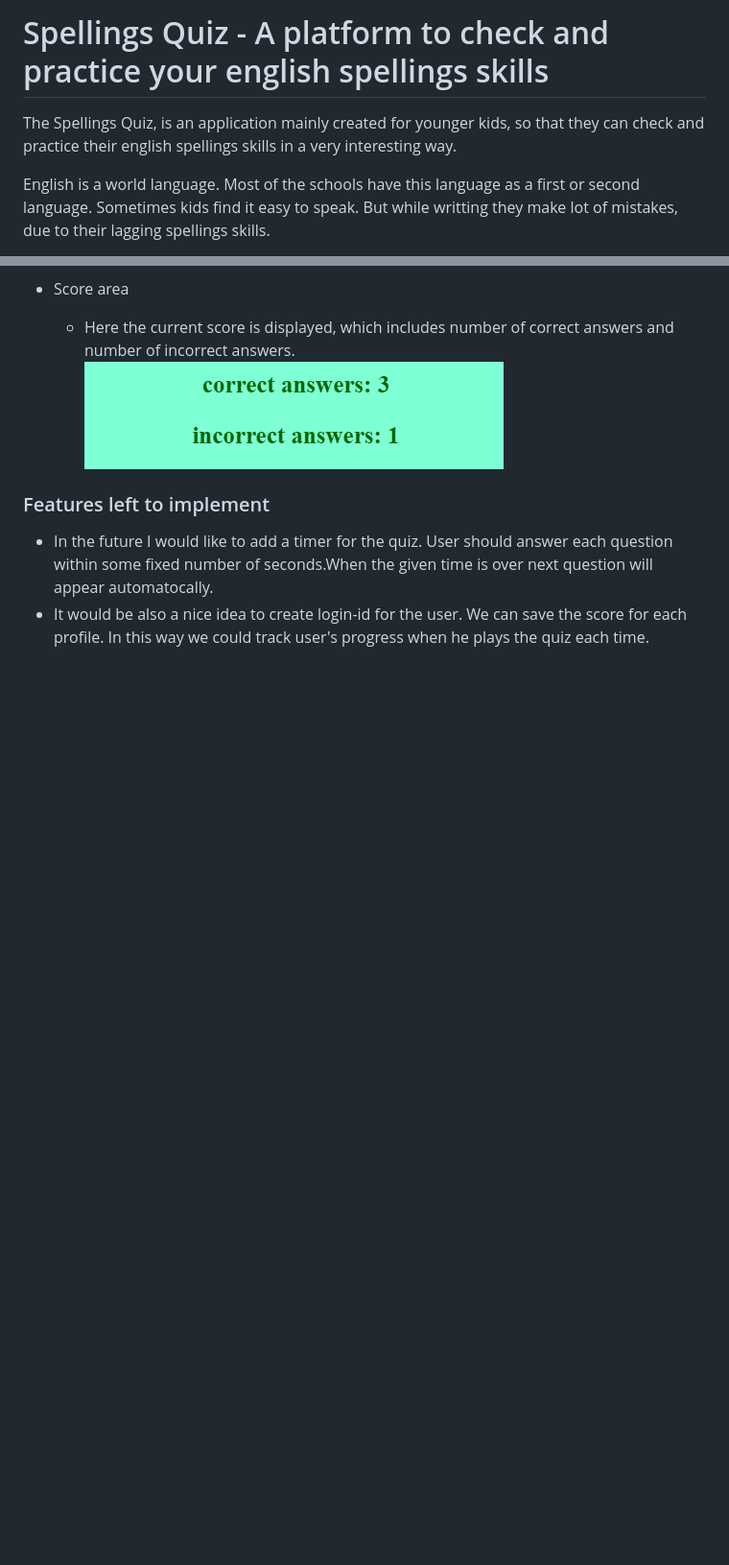
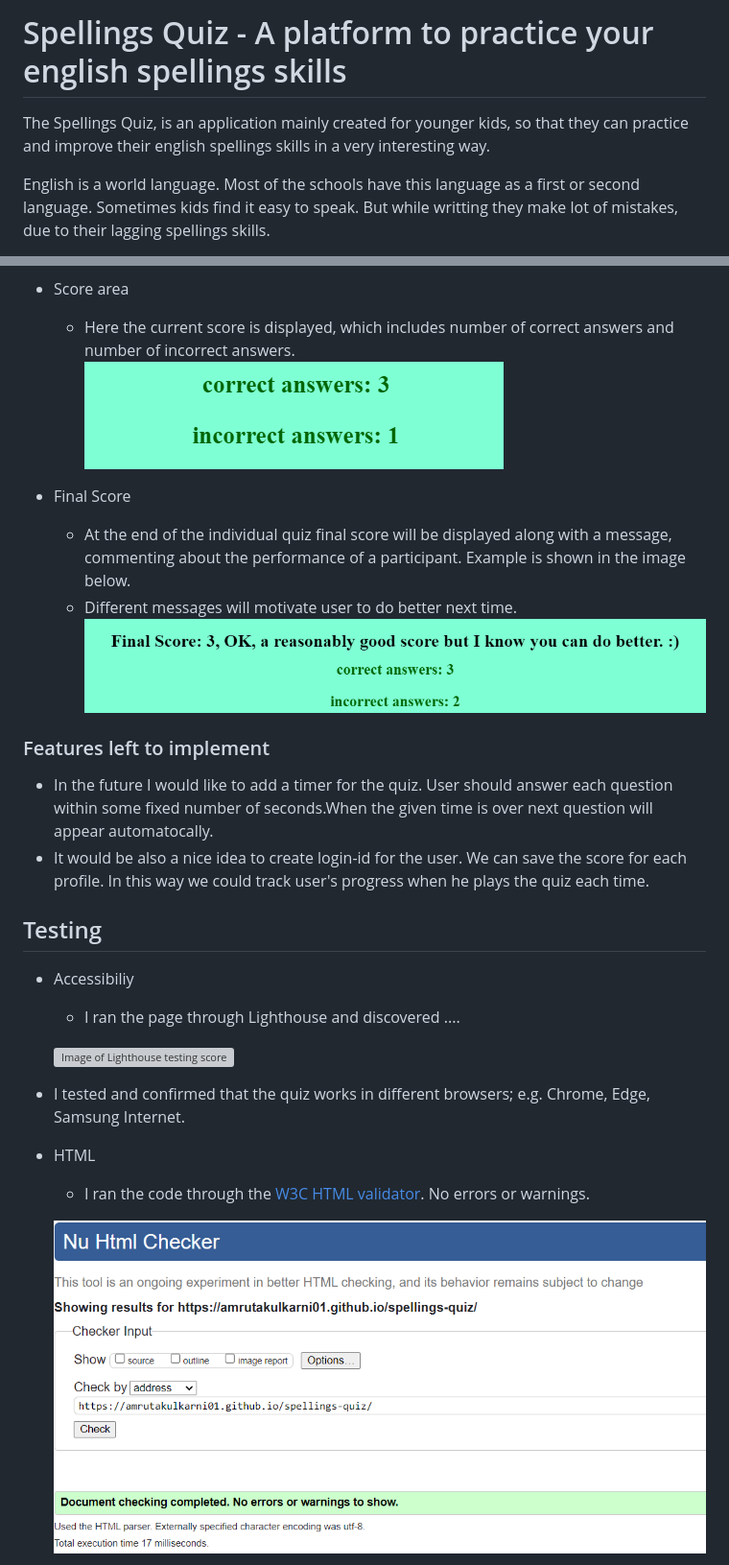
Before and after one commit to AmrutaKulkarni01/spellings-quiz, a Markdown page: README.md, 2 parts joined by grey strips. Shown: that part at 96% size. GitHub-like rendering; pictures changed too: assets/images/final-score-msg.png (added), assets/images/html_validator.png (added); blank space fills up the shorter version; grey boxes are pictures that could not be loaded.

Commit message:
update testing section of Readme.md

```diff
--- a/README.md
+++ b/README.md
@@ -1,6 +1,6 @@
-# Spellings Quiz - A platform to check and practice your english spellings skills
+# Spellings Quiz - A platform to practice your english spellings skills
 
-The Spellings Quiz, is an application mainly created for younger kids, so that they can check and practice their english spellings skills in a very interesting way.
+The Spellings Quiz, is an application mainly created for younger kids, so that they can practice and improve their english spellings skills in a very interesting way.
 
 English is a world language. Most of the schools have this language as a first or second language. Sometimes kids find it easy to speak. But while writting they make lot of mistakes, due to their lagging spellings skills.
 
@@ -62,7 +62,27 @@ Built to use on the go, on the mobile phone, on a tablet or a computer, it is al
     -   Here the current score is displayed, which includes number of correct answers and number of incorrect answers.
         ![Image of the score area](/assets/images/score-area.png)
 
+-   Final Score
+    -   At the end of the individual quiz final score will be displayed along with a message, commenting about the performance of a participant. Example is shown in the image below.
+    -   Different messages will motivate user to do better next time.
+        ![Image of the Final score message](/assets/images/final-score-msg.png)
+
+
 ### Features left to implement
 
 -   In the future I would like to add a timer for the quiz. User should answer each question within some fixed number of seconds.When the given time is over next question will appear automatocally.
 -   It would be also a nice idea to create login-id for the user. We can save the score for each profile. In this way we could track user's progress when he plays the quiz each time.
+
+## Testing
+-   Accessibiliy
+    -   I ran the page through Lighthouse and discovered ....
+
+    ![Image of Lighthouse testing score](/assets/images/lighthouse.png)
+
+-   I tested and confirmed that the quiz works in different browsers; e.g. Chrome, Edge, Samsung Internet.
+
+-   HTML
+    -   I ran the code through the [W3C HTML validator](https://validator.w3.org/nu/?doc=https%3A%2F%2Famrutakulkarni01.github.io%2Fspellings-quiz%2F). No errors or warnings.
+
+    ![Image of W3C HTML validator check](/assets/images/html_validator.png)
+
```
Also changed, not shown: other parts of README.md (+13 -0 lines), assets/images/css_validator.png (added), assets/images/js_validator.png (added).
